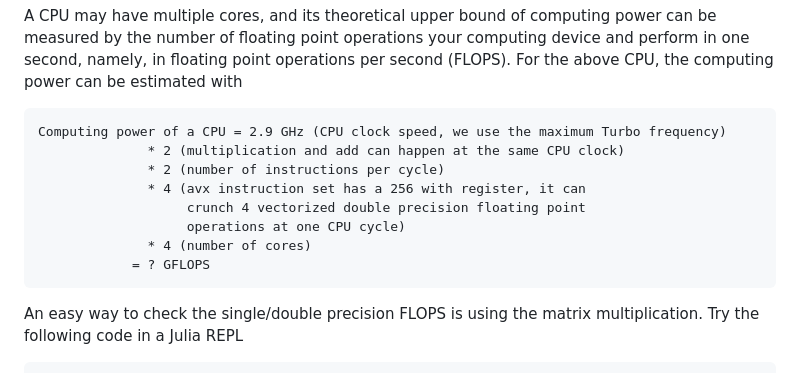
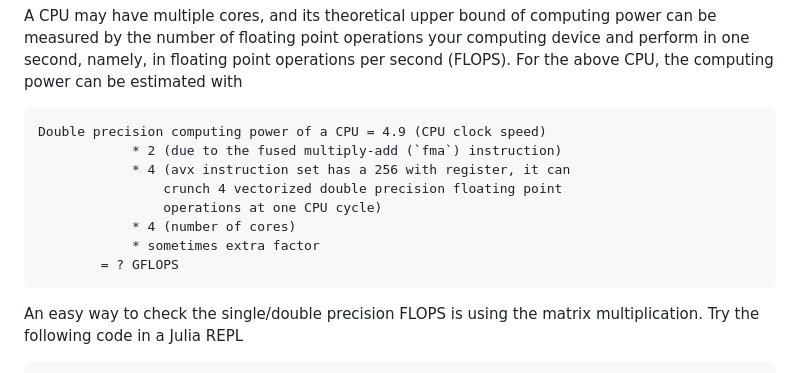
Before and after one commit to GiggleLiu/ModernScientificComputing, a Markdown page: website/msc/1.devices.md, the part around one of its changes. Rendered like a GitHub page.

````diff
--- a/website/msc/1.devices.md
+++ b/website/msc/1.devices.md
@@ -145,14 +153,14 @@ It uses a 256 wide register to pack 4 double precision floating point numbers or
 
 A CPU may have multiple cores, and its theoretical upper bound of computing power can be measured by the number of floating point operations your computing device and perform in one second, namely, in floating point operations per second (FLOPS). For the above CPU, the computing power can be estimated with
 ```
-Computing power of a CPU = 2.9 GHz (CPU clock speed, we use the maximum Turbo frequency)
-			  * 2 (multiplication and add can happen at the same CPU clock)
-			  * 2 (number of instructions per cycle)
-		      * 4 (avx instruction set has a 256 with register, it can
-                   crunch 4 vectorized double precision floating point
-				   operations at one CPU cycle)
-              * 4 (number of cores)
-			= ? GFLOPS
+Double precision computing power of a CPU = 4.9 (CPU clock speed)
+            * 2 (due to the fused multiply-add (`fma`) instruction)
+            * 4 (avx instruction set has a 256 with register, it can
+                crunch 4 vectorized double precision floating point
+                operations at one CPU cycle)
+            * 4 (number of cores)
+            * sometimes extra factor
+        = ? GFLOPS
 ```
 
 An easy way to check the single/double precision FLOPS is using the matrix multiplication.
````
Also changed, not shown: other parts of website/msc/1.devices.md (+73 -29 lines), website/msc/2.cheatsheets.md (+23 -3 lines).
